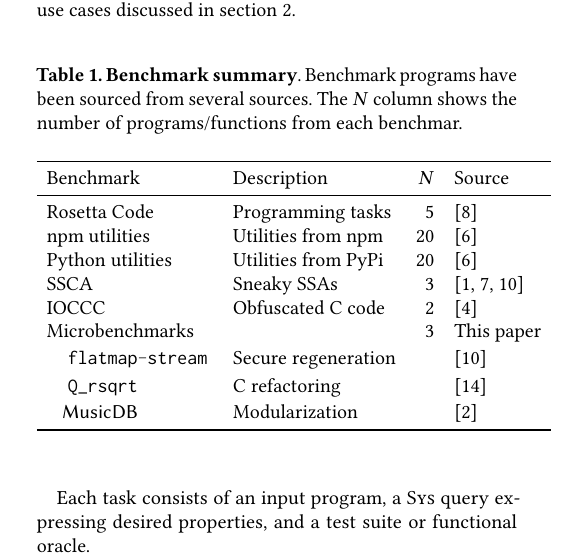
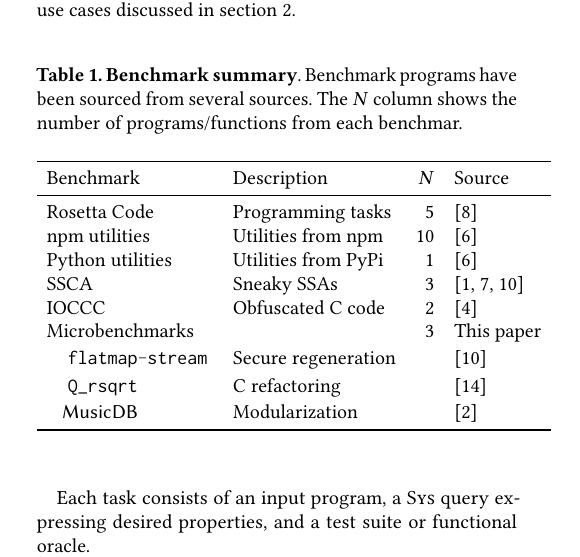
Before and after one commit to vagos/kvasir, a LaTeX paper (paper/draft.tex): part of one column of page 3 of 5, cut so that both start at the same text. Compiled offline with pdfLaTeX.

Commit message:
Refine evaluation goals
Signed-off-by: Evangelos Lamprou <vagos@lamprou.xyz>

```diff
--- a/paper/draft.tex
+++ b/paper/draft.tex
@@ -413,8 +413,8 @@ These benchmarks include popular codebases from real-world package ecosystems, o
 Benchmark                                               & Description                    & $N$ & Source \\
 \midrule
   Rosetta Code                                          & Programming tasks              & 5 & \cite{rosettacode} \\
-  npm utilities                                           & Utilities from npm             & 20 & \cite{regbench2025} \\
-Python utilities                                        & Utilities from PyPi            & 20 & \cite{regbench2025} \\
+  npm utilities                                           & Utilities from npm             & 10 & \cite{regbench2025} \\
+Python utilities                                        & Utilities from PyPi            & 1 & \cite{regbench2025} \\
   SSCA                                                    & Sneaky SSAs    & 3 & \cite{ev:eurosec:2022, es1, ohm2020backstabber} \\
   IOCCC                                                   & Obfuscated C code              & 2 & \cite{ioccc} \\
 Microbenchmarks                                         &          & 3    & This paper \\
```
